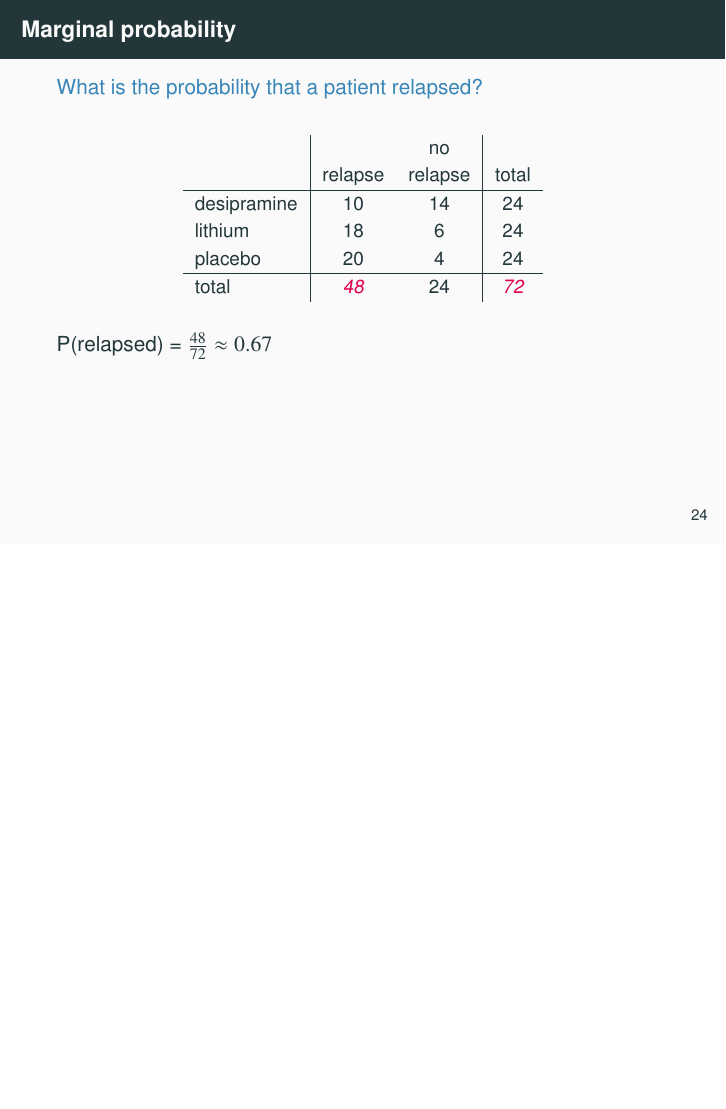
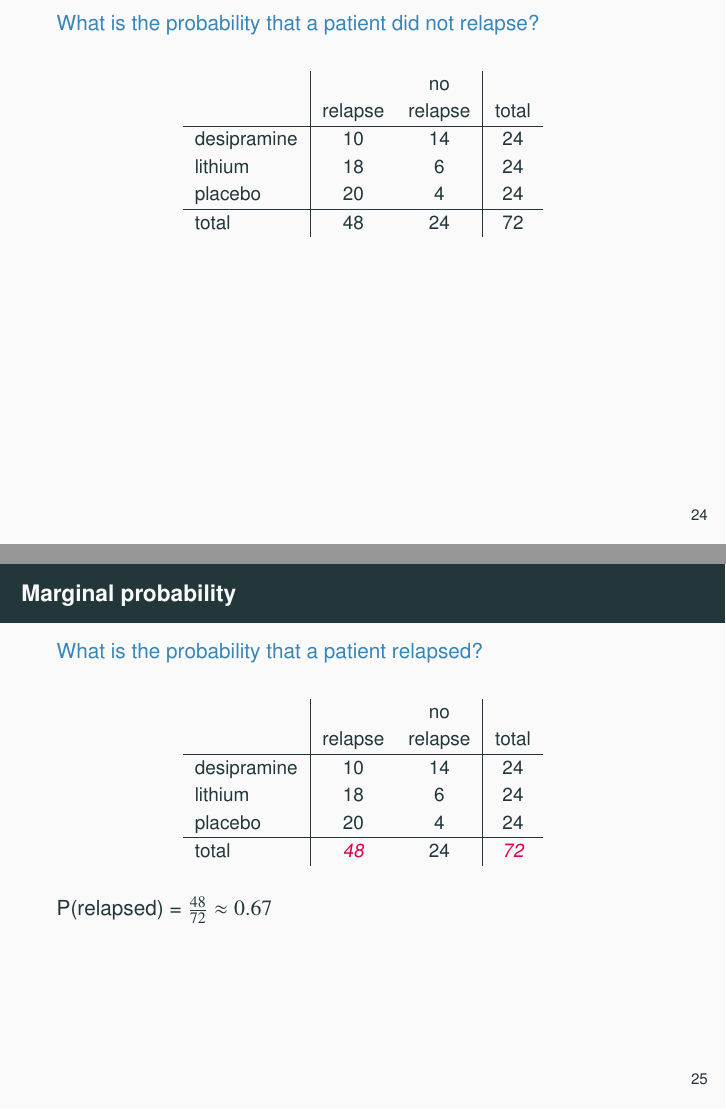
Before and after one commit to OpenIntroStat/openintro-statistics-slides, LaTeX slides (Chp 3/chp3.tex, which reads Chp 3/3-2_conditional_probability/3-2_conditional_probability.tex): page 62 of 174 before the commit and pages 61 and 63 of 175 after it, the two joined at a grey line, the shorter picture padded with empty space. Compiled offline with pdfLaTeX.

Commit message:
Chapter 3 updates

```diff
--- a/Chp 3/3-2_conditional_probability/3-2_conditional_probability.tex
+++ b/Chp 3/3-2_conditional_probability/3-2_conditional_probability.tex
@@ -31,6 +31,34 @@ total			& 48		& 24		& 72
 \ct{\webURL{http://www.oswego.edu/~srp/stats/2_way_tbl_1.htm}}
 
 \end{frame}
+
+%%%%%%%%%%%%%%%%%%%%%%%%%%%%%%%%%%%%
+
+\begin{frame}
+
+\dq{What is the probability that a patient did not relapse?}
+
+
+{\small
+\begin{center}
+\begin{tabular}{l | c c | c}
+			& 		& no 		&  \\
+			& relapse	& relapse	& total \\
+\hline
+desipramine	& 10		& 14		& 24 \\
+lithium		& 18		& 6		& 24 \\
+placebo		& 20		& 4		& 24 \\
+\hline
+total			& 48		& 24		& 72
+\end{tabular}
+\end{center}
+}
+
+\end{frame}
+
+%%%%%%%%%%%%%%%%%%%%%%%%%%%%%%%%%%%%
+
+\subsection{Marginal and joint probabilities}
 
 %%%%%%%%%%%%%%%%%%%%%%%%%%%%%%%%%%%%
 
```
Also changed, not shown: Chp 3/3-1_define_probability/3-1_define_probability.tex (+0 -7 lines), Chp 3/3-2_conditional_probability/3-2_conditional_probability.tex (4 more changed lines).
